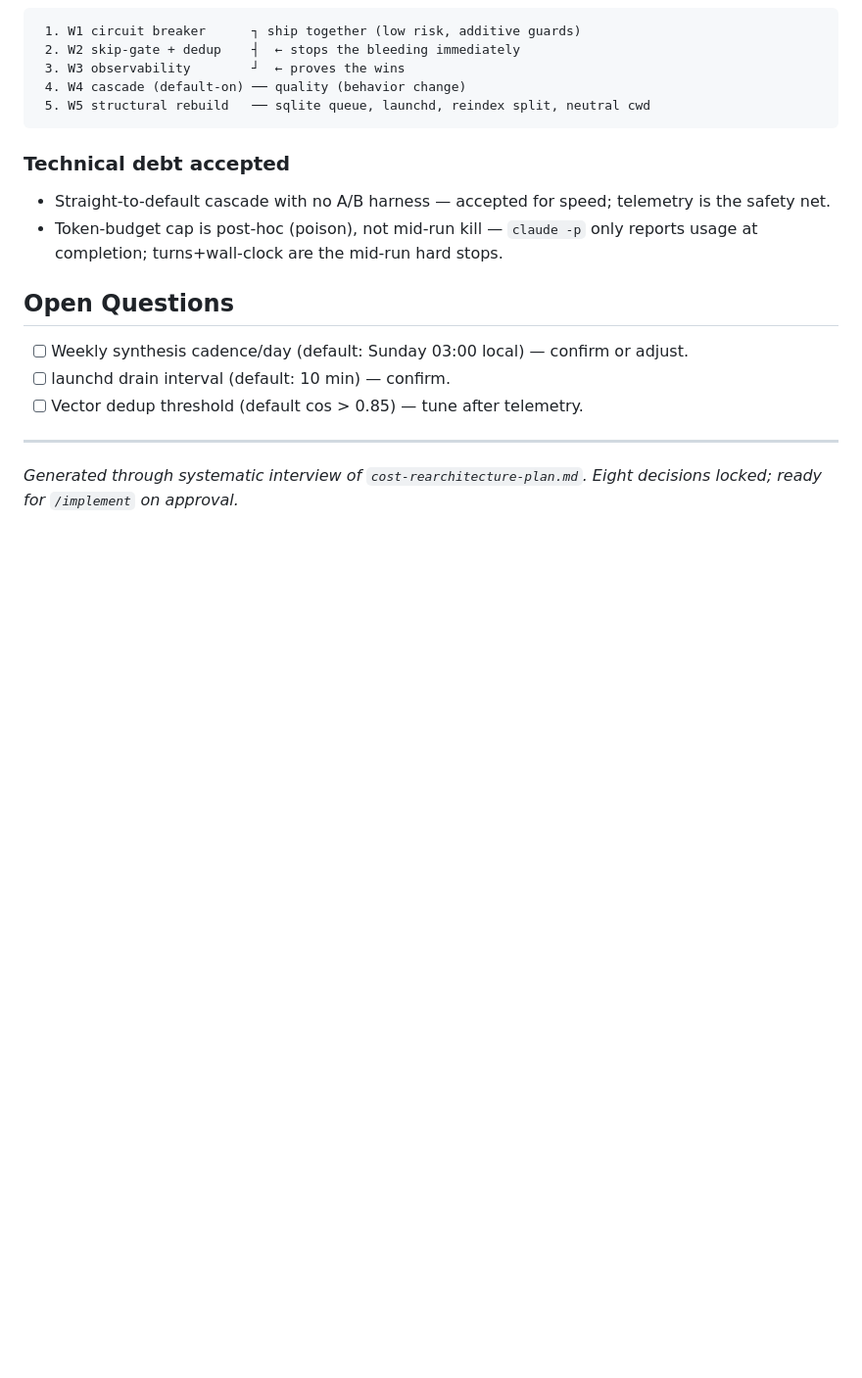
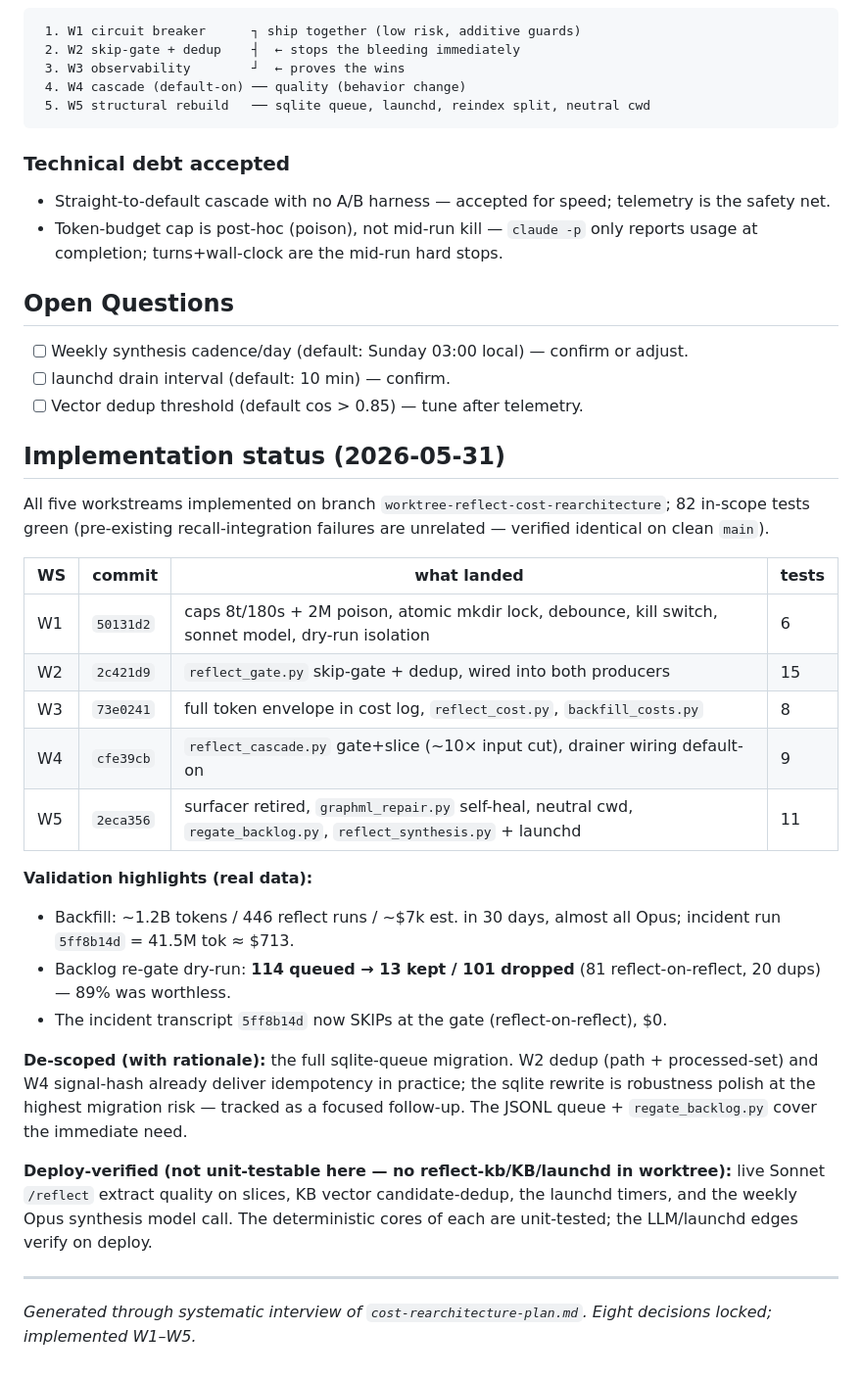
Before and after one commit to stevengonsalvez/ainb-reflect-memory, a Markdown page: plugin/docs/cost-rearchitecture-plan-spec.md, the part around the change. Shown at 98% size. GitHub-like rendering; blank space fills up the shorter version.

Commit message:
docs(reflect): record W1-W5 implementation status in spec

```diff
--- a/plugin/docs/cost-rearchitecture-plan-spec.md
+++ b/plugin/docs/cost-rearchitecture-plan-spec.md
@@ -178,6 +178,36 @@ Re-architect the reflect drain pipeline after a background drain burned **41.5M
 - [ ] launchd drain interval (default: 10 min) — confirm.
 - [ ] Vector dedup threshold (default cos > 0.85) — tune after telemetry.
 
+## Implementation status (2026-05-31)
+
+All five workstreams implemented on branch `worktree-reflect-cost-rearchitecture`;
+82 in-scope tests green (pre-existing recall-integration failures are unrelated —
+verified identical on clean `main`).
+
+| WS | commit | what landed | tests |
+|---|---|---|---|
+| W1 | `50131d2` | caps 8t/180s + 2M poison, atomic mkdir lock, debounce, kill switch, sonnet model, dry-run isolation | 6 |
+| W2 | `2c421d9` | `reflect_gate.py` skip-gate + dedup, wired into both producers | 15 |
+| W3 | `73e0241` | full token envelope in cost log, `reflect_cost.py`, `backfill_costs.py` | 8 |
+| W4 | `cfe39cb` | `reflect_cascade.py` gate+slice (~10× input cut), drainer wiring default-on | 9 |
+| W5 | `2eca356` | surfacer retired, `graphml_repair.py` self-heal, neutral cwd, `regate_backlog.py`, `reflect_synthesis.py` + launchd | 11 |
+
+**Validation highlights (real data):**
+- Backfill: ~1.2B tokens / 446 reflect runs / ~$7k est. in 30 days, almost all Opus; incident run `5ff8b14d` = 41.5M tok ≈ $713.
+- Backlog re-gate dry-run: **114 queued → 13 kept / 101 dropped** (81 reflect-on-reflect, 20 dups) — 89% was worthless.
+- The incident transcript `5ff8b14d` now SKIPs at the gate (reflect-on-reflect), $0.
+
+**De-scoped (with rationale):** the full sqlite-queue migration. W2 dedup
+(path + processed-set) and W4 signal-hash already deliver idempotency in
+practice; the sqlite rewrite is robustness polish at the highest migration
+risk — tracked as a focused follow-up. The JSONL queue + `regate_backlog.py`
+cover the immediate need.
+
+**Deploy-verified (not unit-testable here — no reflect-kb/KB/launchd in worktree):**
+live Sonnet `/reflect` extract quality on slices, KB vector candidate-dedup,
+the launchd timers, and the weekly Opus synthesis model call. The deterministic
+cores of each are unit-tested; the LLM/launchd edges verify on deploy.
+
 ---
 
-*Generated through systematic interview of `cost-rearchitecture-plan.md`. Eight decisions locked; ready for `/implement` on approval.*
+*Generated through systematic interview of `cost-rearchitecture-plan.md`. Eight decisions locked; implemented W1–W5.*
```
